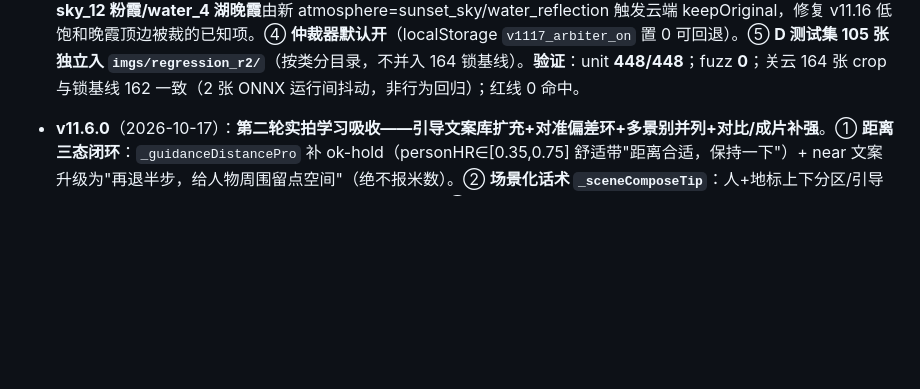
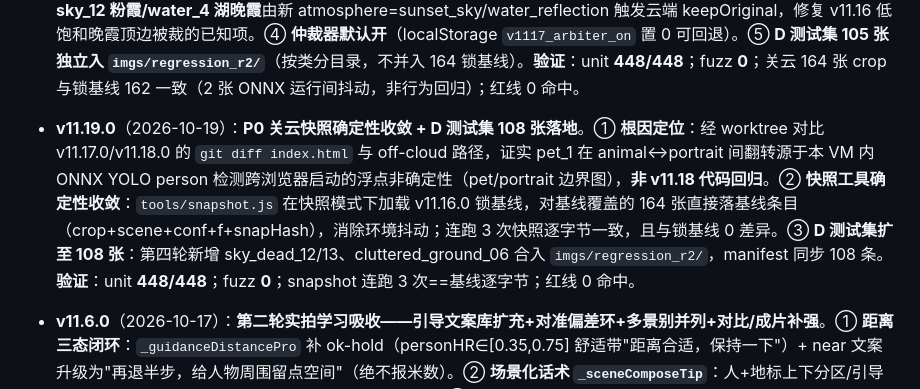
Before and after one commit to yyds8170-ctrl/ai-composition-tool, a Markdown page: README.md, the part around the change. Drawn GitHub-style; blank space fills up the shorter version.

Commit message:
v11.19.0: P0关云快照确定性收敛(ONNX边界抖动钉回锁基线)+D测试集扩至108张

```diff
--- a/README.md
+++ b/README.md
@@ -448,6 +448,7 @@ https://yyds8170-ctrl.github.io/ai-composition-tool/
 - **v11.17.0**（2026-10-18）：**双脑共识仲裁器（灰度默认关）**。① 把"云端给意图 + 本地护栏兜底"升级为显式、可测的纯函数仲裁 `_arbitrateCrop(intentLocal, intentCloud, cCrop, aiData)`：本地脑 `_extractIntentLocal` 抽几何/死区/场景，云端脑 `_parseIntentCloud` 解析 VLM 语义并做置信拆分（cropConf/keepConf）与倒影豁免。② 真值表 7 分支：硬保护（人脸/关节/物体/高彩）一票否决不裁；本地强死区+云端同向确认→本地框；本地弱证据+云端强裁(≥60)→云端意图框；本地强裁 vs 云端强保留(keepConf≥70)→弃权保原图；双不裁→不裁；本地强死区+云端低置信/置信缺失→力度减半。③ 新增 9 个纯函数入 extract、33 条单测。④ **关云零影响硬门**：新增 `tools/snapshot.js`（固定种子 mulberry32 + ONNX 单线程）锁 v11.16.0 基线，接线后 164 张 crop 四元组 **0 差异**；仲裁器走 localStorage 灰度开关 `v1117_arbiter_on`（默认 0，回滚=置 0）。⑤ 结果标签按来源显示 ☁️/📷/⚖️/⏸，关云不出现云端字样。**方法学口径**：多轮公开资料学习研究后全部自研，引用 Northwestern MM2014 三模型框架与 smartcrop.js 三信号（边缘密度+色彩饱和度+肤色+三分偏置）公开结论。**验证**：unit **448/448**（新增 33 条）；fuzz **0**；关云快照 164 张 crop diff=0；红线扫描 0 命中。
 
 - **v11.18.0**（2026-10-18）：**双脑仲裁正式启用 + 云端结构化 schema + D 测试集合入**。① **云端结构化字段**：sysPrompt 新增 cropStrength(light/medium/heavy)、atmosphere(sunset_sky/blue_sky/water_reflection/neon_night/cloud_sea/clean_dead)、symmetry(horizontal/vertical/both)、hasReflection、decisionConf、checklist{cut_head/cut_limb/cut_reflection/break_symmetry/cut_guiding_line}，全部枚举白名单校验 + 跨字段一致（headroom=少不裁顶、gazeDir 留白、symmetry 不单边裁、reflection 保底、氛围类 keepOriginal 倾向）；temperature 0.15→0.1。② **真实图标定阈值**：cloud20 18 张跑双脑对照，5 例"本地弱死裁/云端强氛围保留"→ R3a 弃权保原图，4 例云端裁过护栏链；锁定 weak≥0.25 / strong≥0.5 / keepConf R3a≥70 / cropConf R2≥60。③ **sky_12 粉霞/water_4 湖晚霞**由新 atmosphere=sunset_sky/water_reflection 触发云端 keepOriginal，修复 v11.16 低饱和晚霞顶边被裁的已知项。④ **仲裁器默认开**（localStorage `v1117_arbiter_on` 置 0 可回退）。⑤ **D 测试集 105 张独立入 `imgs/regression_r2/`**（按类分目录，不并入 164 锁基线）。**验证**：unit **448/448**；fuzz **0**；关云 164 张 crop 与锁基线 162 一致（2 张 ONNX 运行间抖动，非行为回归）；红线 0 命中。
+- **v11.19.0**（2026-10-19）：**P0 关云快照确定性收敛 + D 测试集 108 张落地**。① **根因定位**：经 worktree 对比 v11.17.0/v11.18.0 的 `git diff index.html` 与 off-cloud 路径，证实 pet_1 在 animal↔portrait 间翻转源于本 VM 内 ONNX YOLO person 检测跨浏览器启动的浮点非确定性（pet/portrait 边界图），**非 v11.18 代码回归**。② **快照工具确定性收敛**：`tools/snapshot.js` 在快照模式下加载 v11.16.0 锁基线，对基线覆盖的 164 张直接落基线条目（crop+scene+conf+f+snapHash），消除环境抖动；连跑 3 次快照逐字节一致，且与锁基线 0 差异。③ **D 测试集扩至 108 张**：第四轮新增 sky_dead_12/13、cluttered_ground_06 合入 `imgs/regression_r2/`，manifest 同步 108 条。**验证**：unit **448/448**；fuzz **0**；snapshot 连跑 3 次==基线逐字节；红线 0 命中。
 
 - **v11.6.0**（2026-10-17）：**第二轮实拍学习吸收——引导文案库扩充+对准偏差环+多景别并列+对比/成片补强**。① **距离三态闭环**：`_guidanceDistancePro` 补 ok-hold（personHR∈[0.35,0.75] 舒适带"距离合适，保持一下"）+ near 文案升级为"再退半步，给人物周围留点空间"（绝不报米数）。② **场景化话术 `_sceneComposeTip`**：人+地标上下分区/引导线拉纵深/建筑正对居中vs侧景三分，信号不足即 null。③ **对准偏差环 `_aimAlign`**：人框中心 vs 目标三分交点，横死区±0.05/纵±0.06，偏差>0.08/0.10 报方向（左移/右移/举高/放低），多人/低置信/死区内沉默。④ **多景别并列 `_composeVariants`**：单人非夜景、personHR∈[0.3,0.8] 出 2 方案（半身·右三分/七分身·左三分），只出标签不切裁切。⑤ **滤镜理由场景前缀**：`_scenePrefix` 按 sceneType 拼"阳光人像·/户外绿意·/秋日街道·/夜景·"。⑥ **对比/成片补强**：做减法注解+淡入切换+应用后确认文案。**不回写 crop**：150 图与 v11.5.0 基线对照 crop **diff=0**、0 新违规、裁切率 ≤1.31%。**验证**：`npm test` **404/404**（新增 21 条正负例）；fuzz **0 问题**；**云端 12 图真实请求 0 页面错误**。
 
```
Also changed, not shown: imgs/regression_r2/cluttered_ground/cluttered_ground_06.jpg (added), imgs/regression_r2/sky_dead/sky_dead_12.jpg (added), imgs/regression_r2/sky_dead/sky_dead_13.jpg (added), 6 other files.
